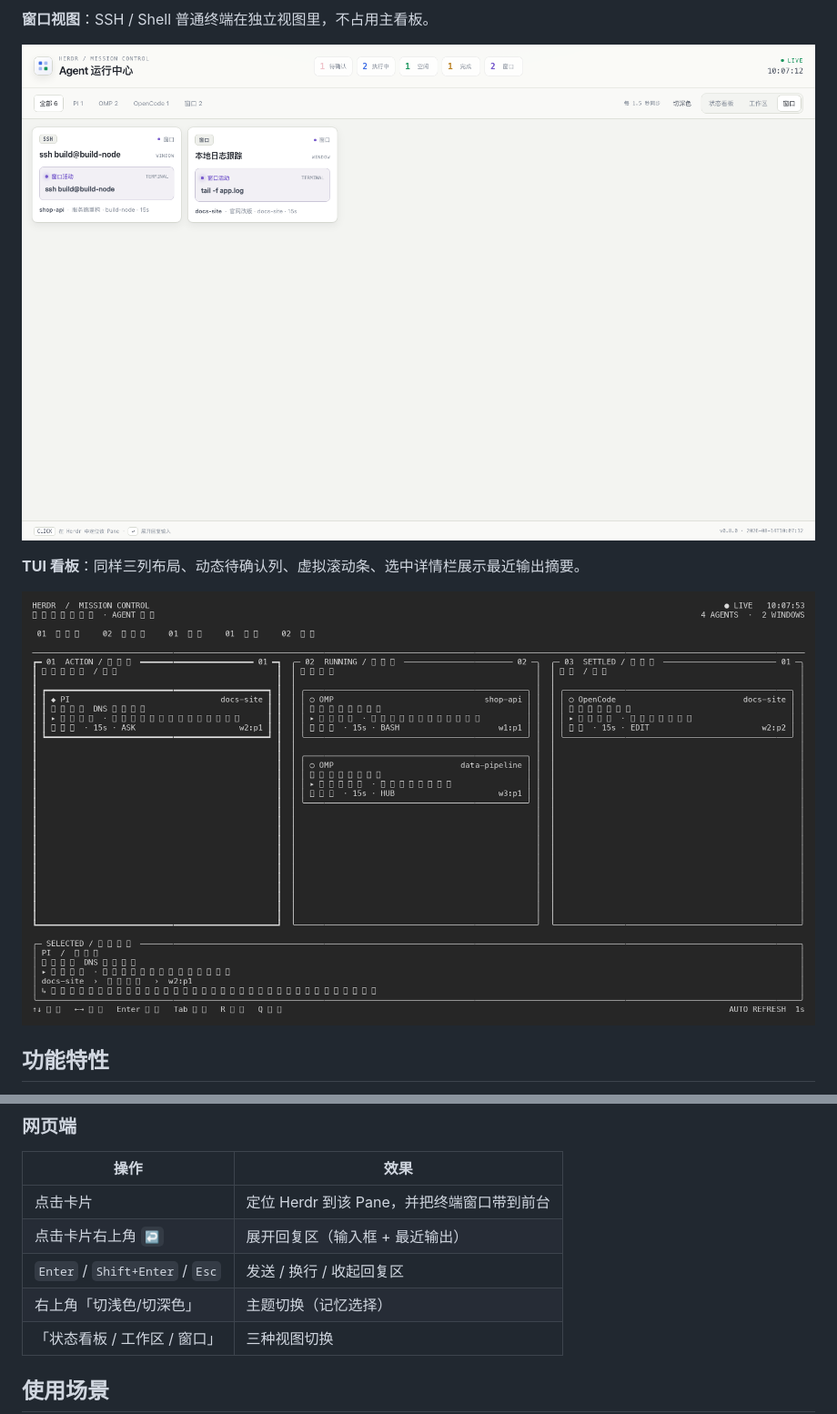
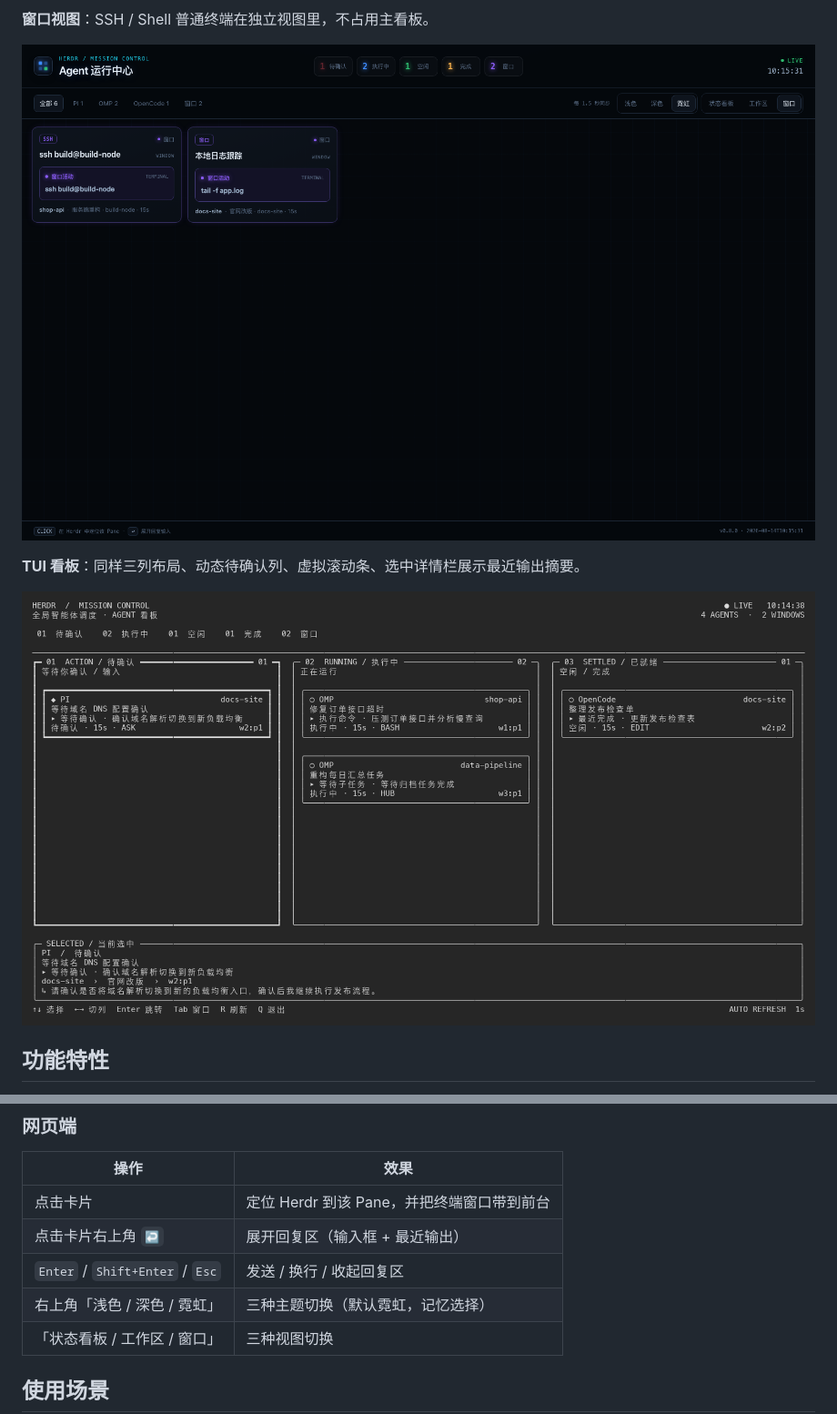
Before and after one commit to loofare/herdr-portal, a Markdown page: README.md, 2 parts joined by grey strips. Shown: that part at 91% size. Rendered like a GitHub page; pictures changed too: assets/tui-board.png, assets/web-windows.png.

```diff
--- a/README.md
+++ b/README.md
@@ -92,7 +92,7 @@ description = "open web portal"
 | 点击卡片 | 定位 Herdr 到该 Pane，并把终端窗口带到前台 |
 | 点击卡片右上角 `↩` | 展开回复区（输入框 + 最近输出） |
 | `Enter` / `Shift+Enter` / `Esc` | 发送 / 换行 / 收起回复区 |
-| 右上角「切浅色/切深色」 | 主题切换（记忆选择） |
+| 右上角「浅色 / 深色 / 霓虹」 | 三种主题切换（默认霓虹，记忆选择） |
 | 「状态看板 / 工作区 / 窗口」 | 三种视图切换 |
 
 ## 使用场景
```
Also changed, not shown: other parts of README.md (+2 -2 lines), assets/web-board.png, assets/web-reply.png, 3 other files.
